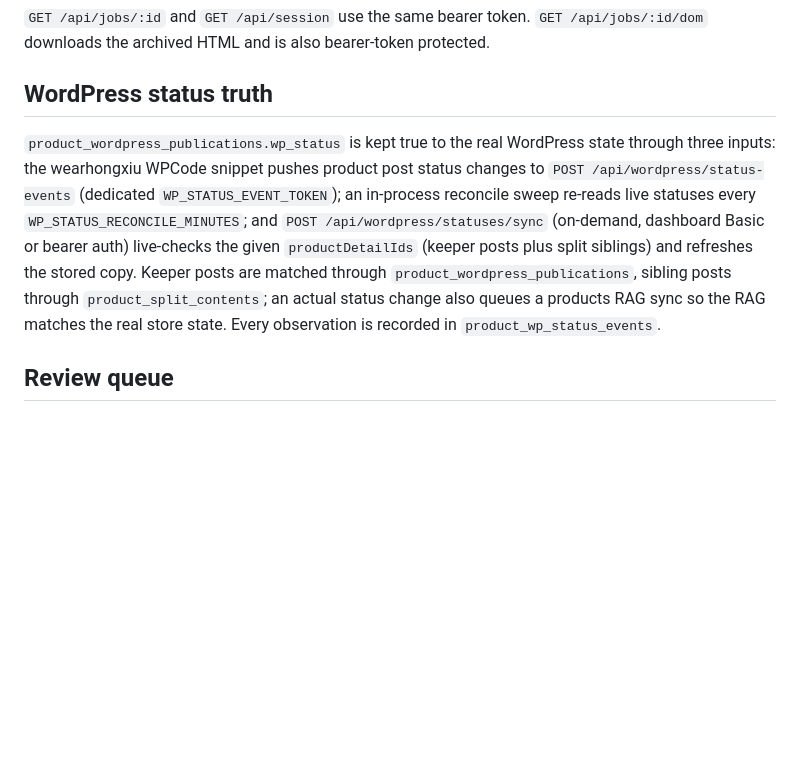
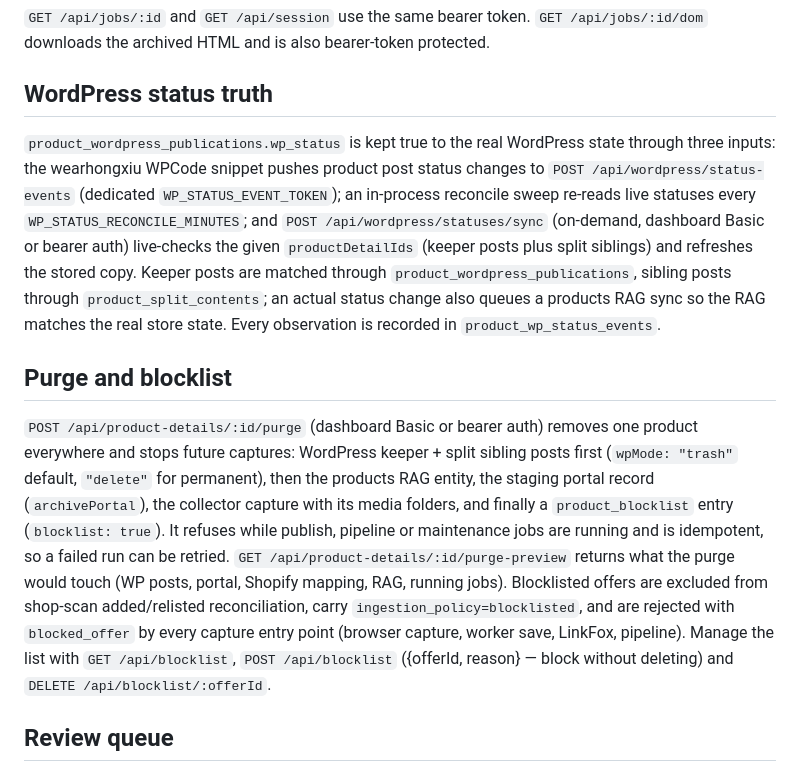
Before and after one commit to ianliuvic/1688-dom-collector, a Markdown page: README.md, the part around the change. GitHub-like rendering; blank space fills up the shorter version.

Commit message:
README: document the purge + blocklist endpoints

```diff
--- a/README.md
+++ b/README.md
@@ -81,7 +81,6 @@ the normal `GET /api/jobs/:id` endpoint.
 `GET /api/jobs/:id/dom` downloads the archived HTML and is also bearer-token protected.
 
 ## WordPress status truth
-
 `product_wordpress_publications.wp_status` is kept true to the real WordPress
 state through three inputs: the wearhongxiu WPCode snippet pushes product post
 status changes to `POST /api/wordpress/status-events` (dedicated
@@ -93,6 +92,23 @@ copy. Keeper posts are matched through `product_wordpress_publications`,
 sibling posts through `product_split_contents`; an actual status change also
 queues a products RAG sync so the RAG matches the real store state. Every
 observation is recorded in `product_wp_status_events`.
+
+## Purge and blocklist
+
+`POST /api/product-details/:id/purge` (dashboard Basic or bearer auth) removes
+one product everywhere and stops future captures: WordPress keeper + split
+sibling posts first (`wpMode: "trash"` default, `"delete"` for permanent),
+then the products RAG entity, the staging portal record (`archivePortal`),
+the collector capture with its media folders, and finally a
+`product_blocklist` entry (`blocklist: true`). It refuses while publish,
+pipeline or maintenance jobs are running and is idempotent, so a failed run
+can be retried. `GET /api/product-details/:id/purge-preview` returns what the
+purge would touch (WP posts, portal, Shopify mapping, RAG, running jobs).
+Blocklisted offers are excluded from shop-scan added/relisted reconciliation,
+carry `ingestion_policy=blocklisted`, and are rejected with `blocked_offer` by
+every capture entry point (browser capture, worker save, LinkFox, pipeline).
+Manage the list with `GET /api/blocklist`, `POST /api/blocklist`
+({offerId, reason} — block without deleting) and `DELETE /api/blocklist/:offerId`.
 
 ## Review queue
 
```
